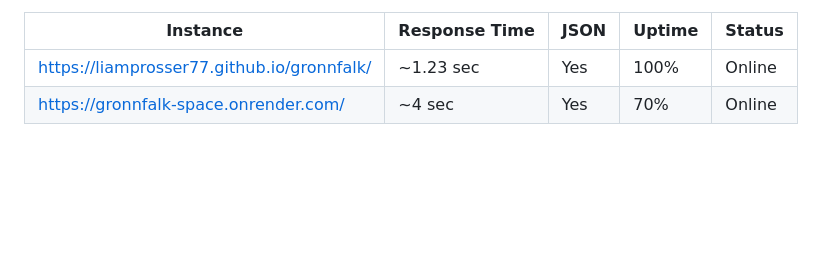
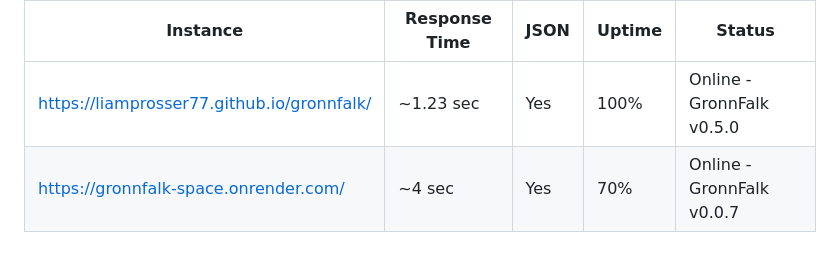
Before and after one commit to LiamProsser77/gronnfalk-instances, a Markdown page: README.md, the part around the change. Drawn GitHub-style; blank space fills up the shorter version.

```diff
--- a/README.md
+++ b/README.md
@@ -250,7 +250,7 @@ Additional Settings:
       <td>~1.23 sec</td>
       <td>Yes</td>
       <td>100%</td>
-      <td>Online</td>
+      <td>Online - GronnFalk v0.5.0</td>
     </tr>
 
 
@@ -263,7 +263,7 @@ Additional Settings:
       <td>~4 sec</td>
       <td>Yes</td>
       <td>70%</td>
-      <td>Online</td>
+      <td>Online - GronnFalk v0.0.7</td>
     </tr>
   </tbody>
 </table>
```
